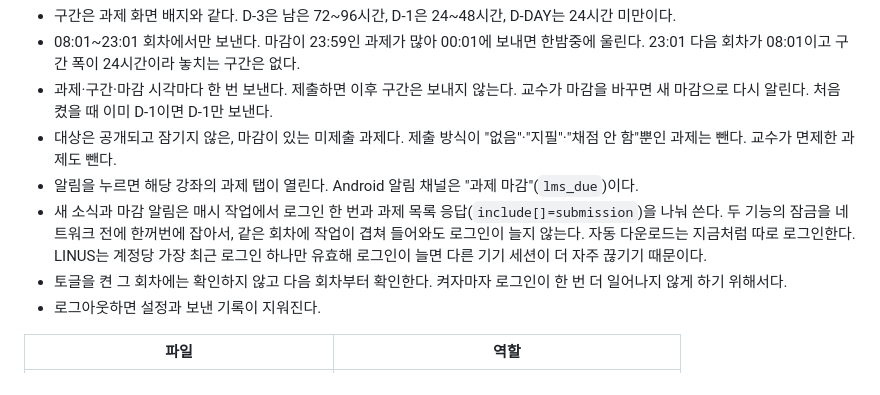
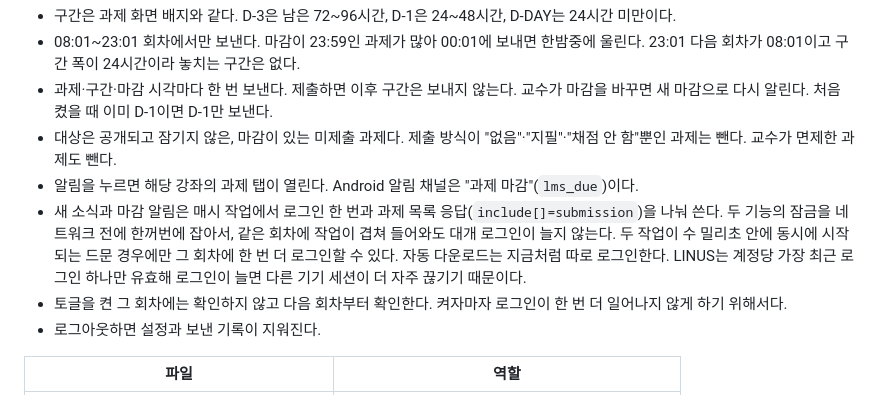
Before and after one commit to barahana25/kumoh-LMS, a Markdown page: docs/notifications.md, the part around the change. Rendered like a GitHub page.

Commit message:
docs: 겹친 작업의 로그인 경계를 정확히 적는다
Co-Authored-By: Claude Opus 5 <noreply@anthropic.com>

```diff
--- a/docs/notifications.md
+++ b/docs/notifications.md
@@ -72,7 +72,7 @@ Android에는 매시 1분 단발 예약 외에 15분 주기의 독립 복구 작
 - 과제·구간·마감 시각마다 한 번 보낸다. 제출하면 이후 구간은 보내지 않는다. 교수가 마감을 바꾸면 새 마감으로 다시 알린다. 처음 켰을 때 이미 D-1이면 D-1만 보낸다.
 - 대상은 공개되고 잠기지 않은, 마감이 있는 미제출 과제다. 제출 방식이 "없음"·"지필"·"채점 안 함"뿐인 과제는 뺀다. 교수가 면제한 과제도 뺀다.
 - 알림을 누르면 해당 강좌의 과제 탭이 열린다. Android 알림 채널은 "과제 마감"(`lms_due`)이다.
-- 새 소식과 마감 알림은 매시 작업에서 로그인 한 번과 과제 목록 응답(`include[]=submission`)을 나눠 쓴다. 두 기능의 잠금을 네트워크 전에 한꺼번에 잡아서, 같은 회차에 작업이 겹쳐 들어와도 로그인이 늘지 않는다. 자동 다운로드는 지금처럼 따로 로그인한다. LINUS는 계정당 가장 최근 로그인 하나만 유효해 로그인이 늘면 다른 기기 세션이 더 자주 끊기기 때문이다.
+- 새 소식과 마감 알림은 매시 작업에서 로그인 한 번과 과제 목록 응답(`include[]=submission`)을 나눠 쓴다. 두 기능의 잠금을 네트워크 전에 한꺼번에 잡아서, 같은 회차에 작업이 겹쳐 들어와도 대개 로그인이 늘지 않는다. 두 작업이 수 밀리초 안에 동시에 시작되는 드문 경우에만 그 회차에 한 번 더 로그인할 수 있다. 자동 다운로드는 지금처럼 따로 로그인한다. LINUS는 계정당 가장 최근 로그인 하나만 유효해 로그인이 늘면 다른 기기 세션이 더 자주 끊기기 때문이다.
 - 토글을 켠 그 회차에는 확인하지 않고 다음 회차부터 확인한다. 켜자마자 로그인이 한 번 더 일어나지 않게 하기 위해서다.
 - 로그아웃하면 설정과 보낸 기록이 지워진다.
 
```
Also changed, not shown: 1 other file.
